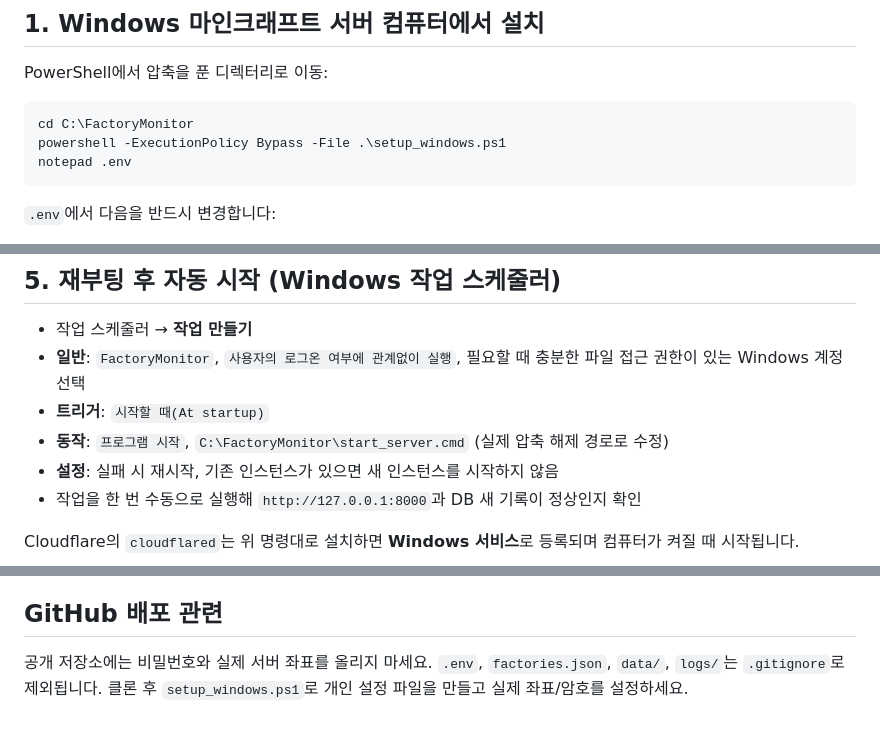
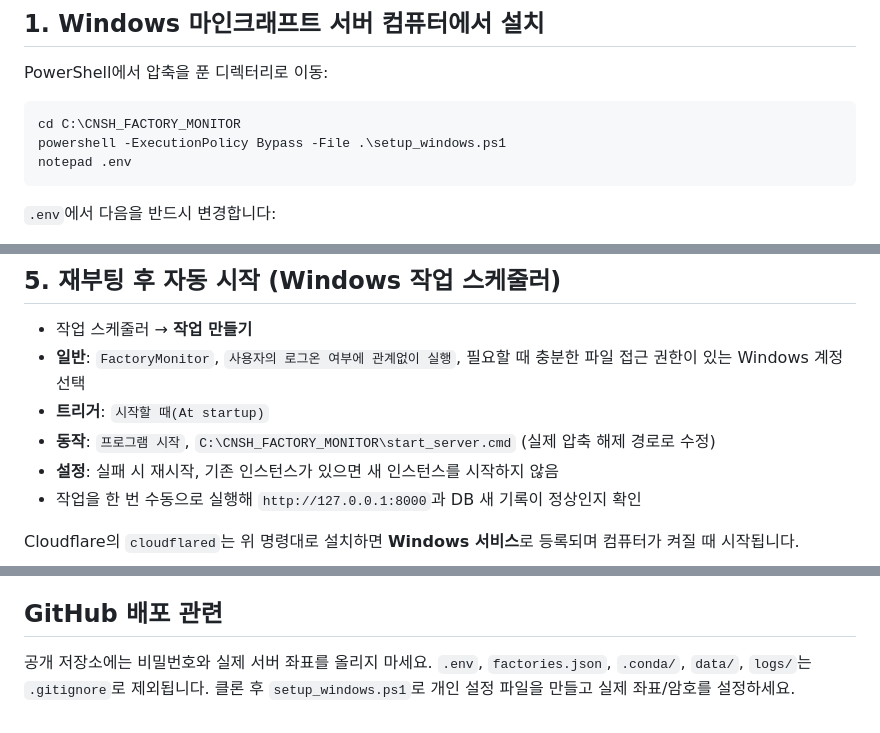
Before and after one commit to aether0xff-afk/CNSH_FACTORY_MONITOR, a Markdown page: README.md, 3 parts joined by grey strips. Rendered like a GitHub page.

````diff
--- a/README.md
+++ b/README.md
@@ -9,7 +9,7 @@
 PowerShell에서 압축을 푼 디렉터리로 이동:
 
 ```powershell
-cd C:\FactoryMonitor
+cd C:\CNSH_FACTORY_MONITOR
 powershell -ExecutionPolicy Bypass -File .\setup_windows.ps1
 notepad .env
 ```
@@ -86,7 +88,7 @@ Cloudflare에서 관리하는 도메인이 있어야 고정된 사용자 지정
 - 작업 스케줄러 → **작업 만들기**
 - **일반**: `FactoryMonitor`, `사용자의 로그온 여부에 관계없이 실행`, 필요할 때 충분한 파일 접근 권한이 있는 Windows 계정 선택
 - **트리거**: `시작할 때(At startup)`
-- **동작**: `프로그램 시작`, `C:\FactoryMonitor\start_server.cmd` (실제 압축 해제 경로로 수정)
+- **동작**: `프로그램 시작`, `C:\CNSH_FACTORY_MONITOR\start_server.cmd` (실제 압축 해제 경로로 수정)
 - **설정**: 실패 시 재시작, 기존 인스턴스가 있으면 새 인스턴스를 시작하지 않음
 - 작업을 한 번 수동으로 실행해 `http://127.0.0.1:8000`과 DB 새 기록이 정상인지 확인
 
@@ -113,4 +115,4 @@ Cloudflare의 `cloudflared`는 위 명령대로 설치하면 **Windows 서비스
 
 ## GitHub 배포 관련
 
-공개 저장소에는 비밀번호와 실제 서버 좌표를 올리지 마세요. `.env`, `factories.json`, `data/`, `logs/`는 `.gitignore`로 제외됩니다. 클론 후 `setup_windows.ps1`로 개인 설정 파일을 만들고 실제 좌표/암호를 설정하세요.
+공개 저장소에는 비밀번호와 실제 서버 좌표를 올리지 마세요. `.env`, `factories.json`, `.conda/`, `data/`, `logs/`는 `.gitignore`로 제외됩니다. 클론 후 `setup_windows.ps1`로 개인 설정 파일을 만들고 실제 좌표/암호를 설정하세요.
````
Also changed, not shown: other parts of README.md (+2 -0 lines).
